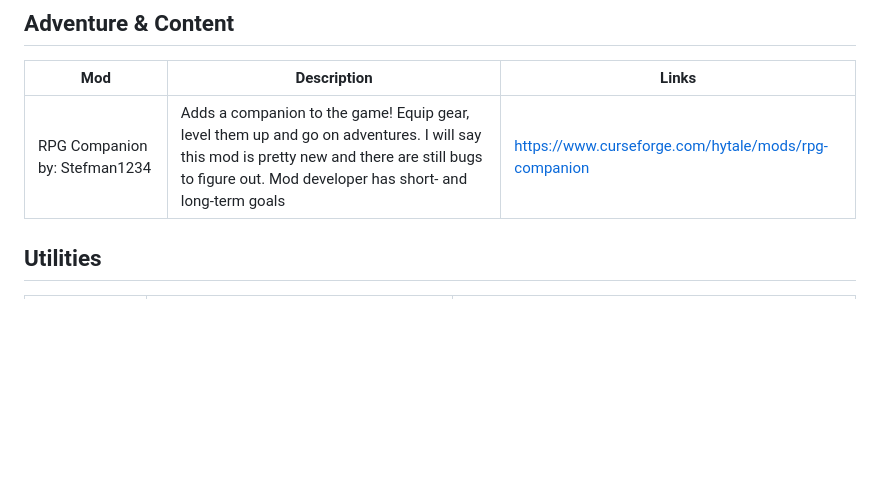
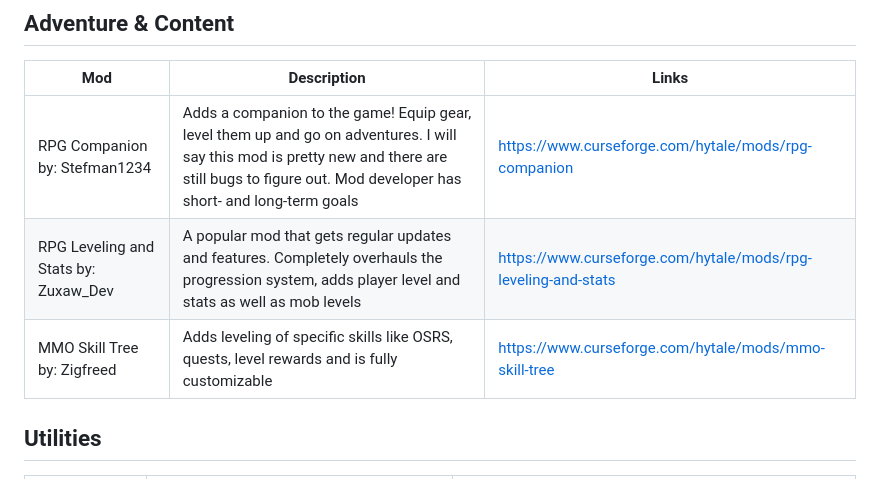
Before and after one commit to GeneralStokan/Hytale-Mods-To-Try, a Markdown page: README.md, the part around the change. Drawn GitHub-style; blank space fills up the shorter version.

Commit message:
Add RPG Leveling and Stats and MMO Skill Tree mods to Adventure & Content

```diff
--- a/README.md
+++ b/README.md
@@ -30,6 +30,8 @@ Here are some mods that I believe are worth checking out! These mods that are ei
 | Mod | Description | Links |
 |-----|-------------|-------|
 | RPG Companion by: Stefman1234 | Adds a companion to the game! Equip gear, level them up and go on adventures. I will say this mod is pretty new and there are still bugs to figure out. Mod developer has short- and long-term goals | https://www.curseforge.com/hytale/mods/rpg-companion |
+| RPG Leveling and Stats by: Zuxaw_Dev | A popular mod that gets regular updates and features. Completely overhauls the progression system, adds player level and stats as well as mob levels | https://www.curseforge.com/hytale/mods/rpg-leveling-and-stats |
+| MMO Skill Tree by: Zigfreed | Adds leveling of specific skills like OSRS, quests, level rewards and is fully customizable | https://www.curseforge.com/hytale/mods/mmo-skill-tree |
 
 ## Utilities
 | Mod | Description | Links |
```
